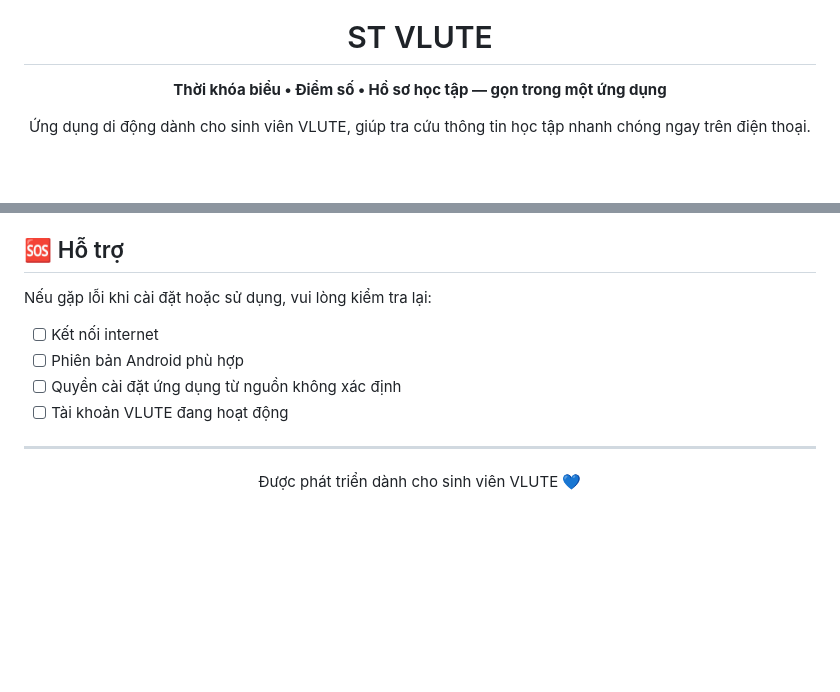
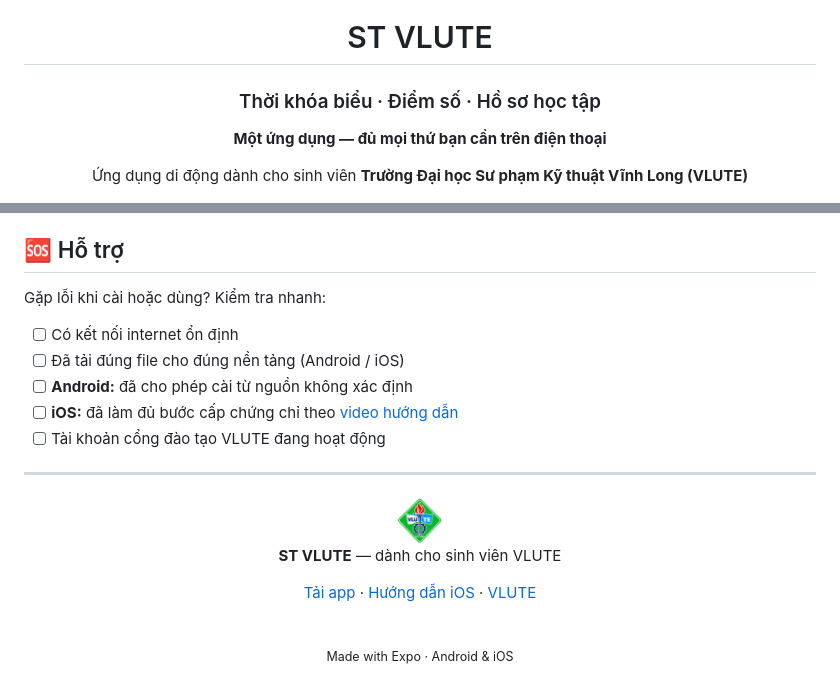
Before and after one commit to vietphamhoccode/st-vlute, a Markdown page: README.md, 2 parts joined by grey strips. Drawn GitHub-style; pictures changed too: assets/logo-vlute.png (added); blank space fills up the shorter version.

```diff
--- a/README.md
+++ b/README.md
@@ -4,7 +4,9 @@
 
 # ST VLUTE
 
-**Thời khóa biểu • Điểm số • Hồ sơ học tập — gọn trong một ứng dụng**
+### Thời khóa biểu · Điểm số · Hồ sơ học tập
+**Một ứng dụng — đủ mọi thứ bạn cần trên điện thoại**
 
-Ứng dụng di động dành cho sinh viên VLUTE, giúp tra cứu thông tin học tập nhanh chóng ngay trên điện thoại.
+Ứng dụng di động dành cho sinh viên
+**Trường Đại học Sư phạm Kỹ thuật Vĩnh Long (VLUTE)**
 
@@ -107,17 +154,30 @@ Sau khi đăng nhập thành công, ứng dụng gọi các API sinh viên để
 
 ## 🆘 Hỗ trợ
 
-Nếu gặp lỗi khi cài đặt hoặc sử dụng, vui lòng kiểm tra lại:
+Gặp lỗi khi cài hoặc dùng? Kiểm tra nhanh:
 
-- [ ] Kết nối internet
-- [ ] Phiên bản Android phù hợp
-- [ ] Quyền cài đặt ứng dụng từ nguồn không xác định
-- [ ] Tài khoản VLUTE đang hoạt động
+- [ ] Có kết nối internet ổn định
+- [ ] Đã tải đúng file cho đúng nền tảng (Android / iOS)
+- [ ] **Android:** đã cho phép cài từ nguồn không xác định
+- [ ] **iOS:** đã làm đủ bước cấp chứng chỉ theo [video hướng dẫn](https://youtu.be/WMdaxojL4m4?si=0cXPruxI6c-fnmc2)
+- [ ] Tài khoản cổng đào tạo VLUTE đang hoạt động
 
 ---
 
 <div align="center">
 
-Được phát triển dành cho sinh viên VLUTE 💙
+<img src="assets/logo-vlute.png" alt="VLUTE" width="48" height="48">
+
+**ST VLUTE** — dành cho sinh viên VLUTE
+
+[Tải app](https://drive.google.com/drive/folders/19b1QsKBzG7CpCK2fog-W76dGSH0c6qWu?usp=sharing)
+·
+[Hướng dẫn iOS](https://youtu.be/WMdaxojL4m4?si=0cXPruxI6c-fnmc2)
+·
+[VLUTE](https://vlute.edu.vn)
+
+<br>
+
+<sub>Made with Expo · Android & iOS</sub>
 
 </div>
```
Also changed, not shown: other parts of README.md (+125 -80 lines).
